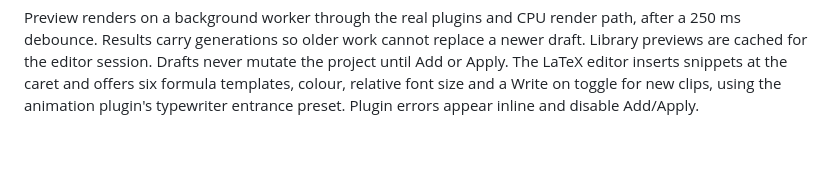
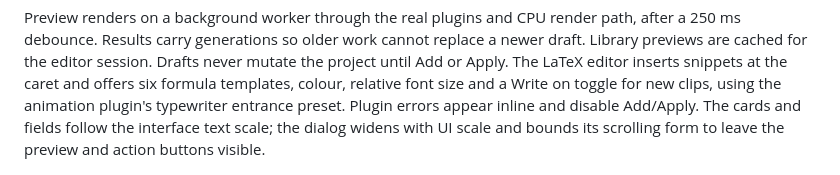
Before and after one commit to AniMathIO/AniMathIO, a Markdown page: docs/architecture.md, the part around the change. Rendered like a GitHub page; blank space fills up the shorter version.

```diff
--- a/docs/architecture.md
+++ b/docs/architecture.md
@@ -831,6 +831,8 @@ never mutate the project until Add or Apply. The LaTeX editor inserts snippets
 at the caret and offers six formula templates, colour, relative font size and a
 Write on toggle for new clips, using the animation plugin's typewriter entrance
 preset. Plugin errors appear inline and disable Add/Apply.
+The cards and fields follow the interface text scale; the dialog widens with UI
+scale and bounds its scrolling form to leave the preview and action buttons visible.
 
 ![Math library](screenshots/editor-math-panel.png)
 ![Math object dialog](screenshots/editor-math-dialog.png)
```
Also changed, not shown: docs/screenshots/editor-math-dialog.png (added), docs/screenshots/editor-math-panel.png (added), 1 other file.
